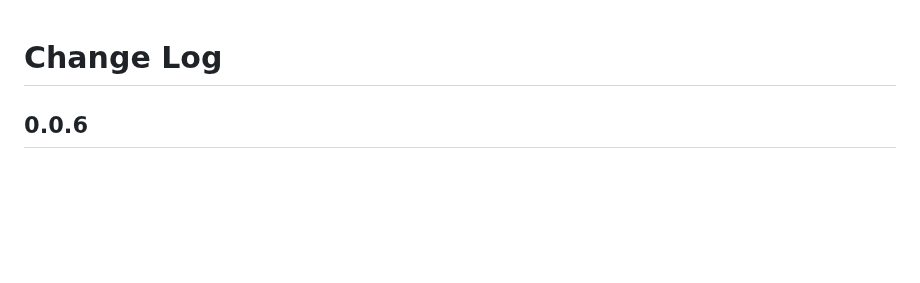
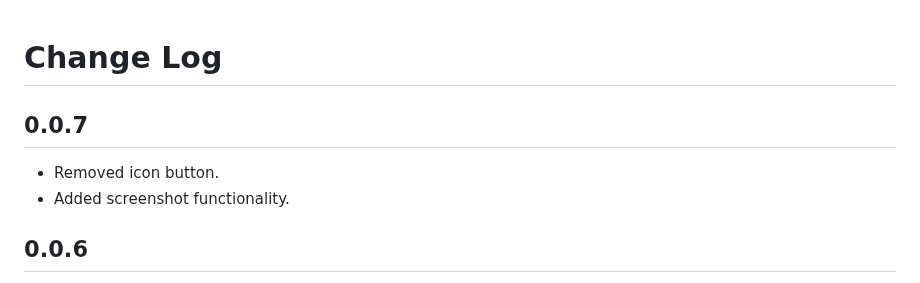
Before and after one commit to shezw/llm-translate-vsc-plugin, a Markdown page: CHANGELOG.md, the part around the change. Rendered like a GitHub page; blank space fills up the shorter version.

```diff
--- a/CHANGELOG.md
+++ b/CHANGELOG.md
@@ -1,4 +1,9 @@
 # Change Log
+
+## 0.0.7
+
+- Removed icon button.
+- Added screenshot functionality.
 
 ## 0.0.6
 
```
Also changed, not shown: README.md (+2 -0 lines), media/screenshot.png (added), 1 other file.
